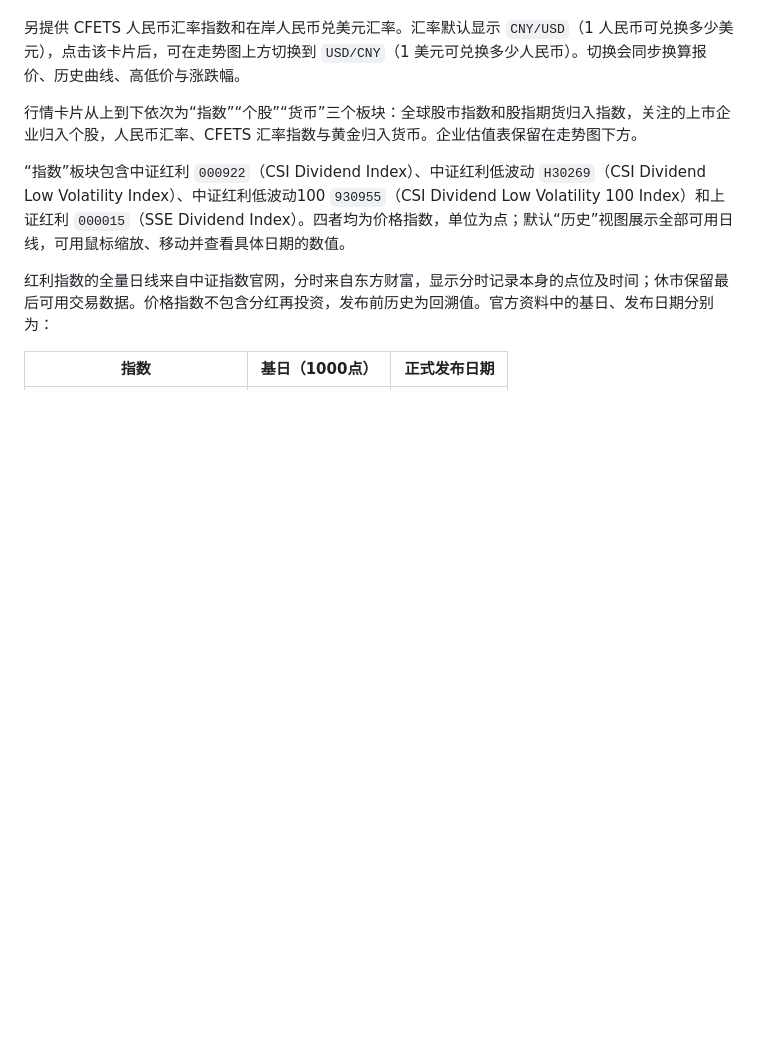
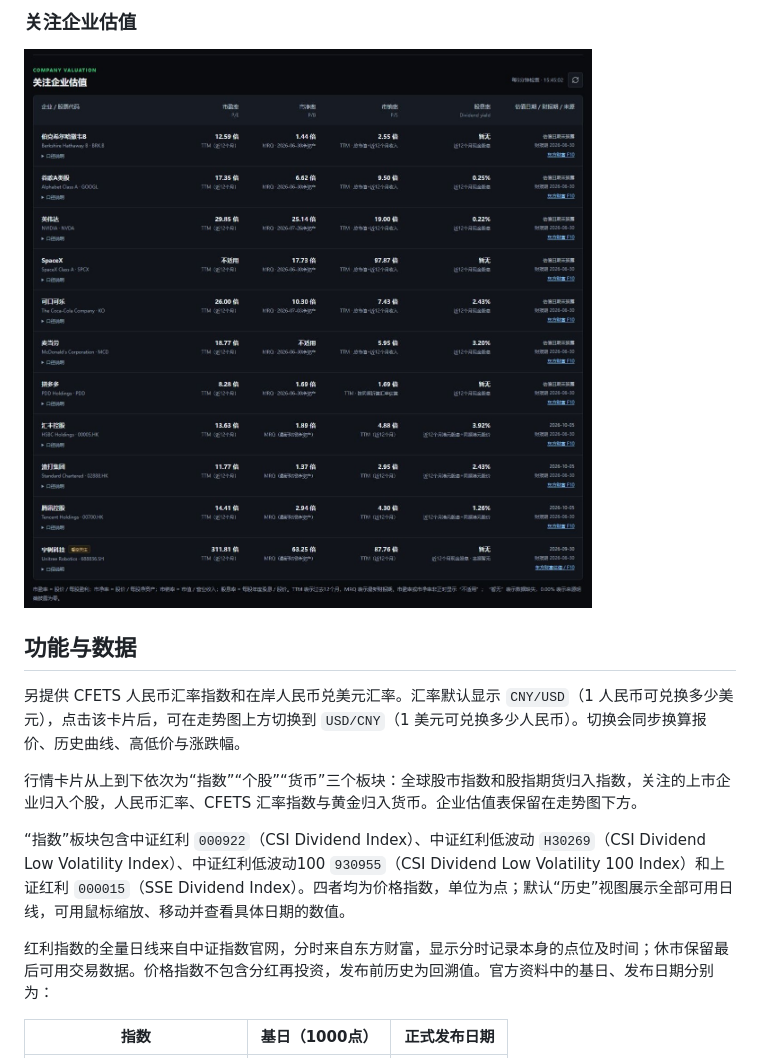
Before and after one commit to Mavericks2019/market-dashboard, a Markdown page: README.md, the part around the change printed below. Rendered like a GitHub page; pictures changed too: docs/screenshots/company-valuations.jpg (added); blank space fills up the shorter version.

Commit message:
Document dashboard screenshots and repository link

```diff
--- a/README.md
+++ b/README.md
@@ -4,3 +19,8 @@
+### 关注企业估值
+
+![关注企业估值](docs/screenshots/company-valuations.jpg)
+
+## 功能与数据
 
 另提供 CFETS 人民币汇率指数和在岸人民币兑美元汇率。汇率默认显示 `CNY/USD`（1 人民币可兑换多少美元），点击该卡片后，可在走势图上方切换到 `USD/CNY`（1 美元可兑换多少人民币）。切换会同步换算报价、历史曲线、高低价与涨跌幅。
 
```
Also changed, not shown: other parts of README.md (+15 -0 lines), docs/screenshots/housing-price-level.jpg (added), docs/screenshots/market-overview.jpg (added).
